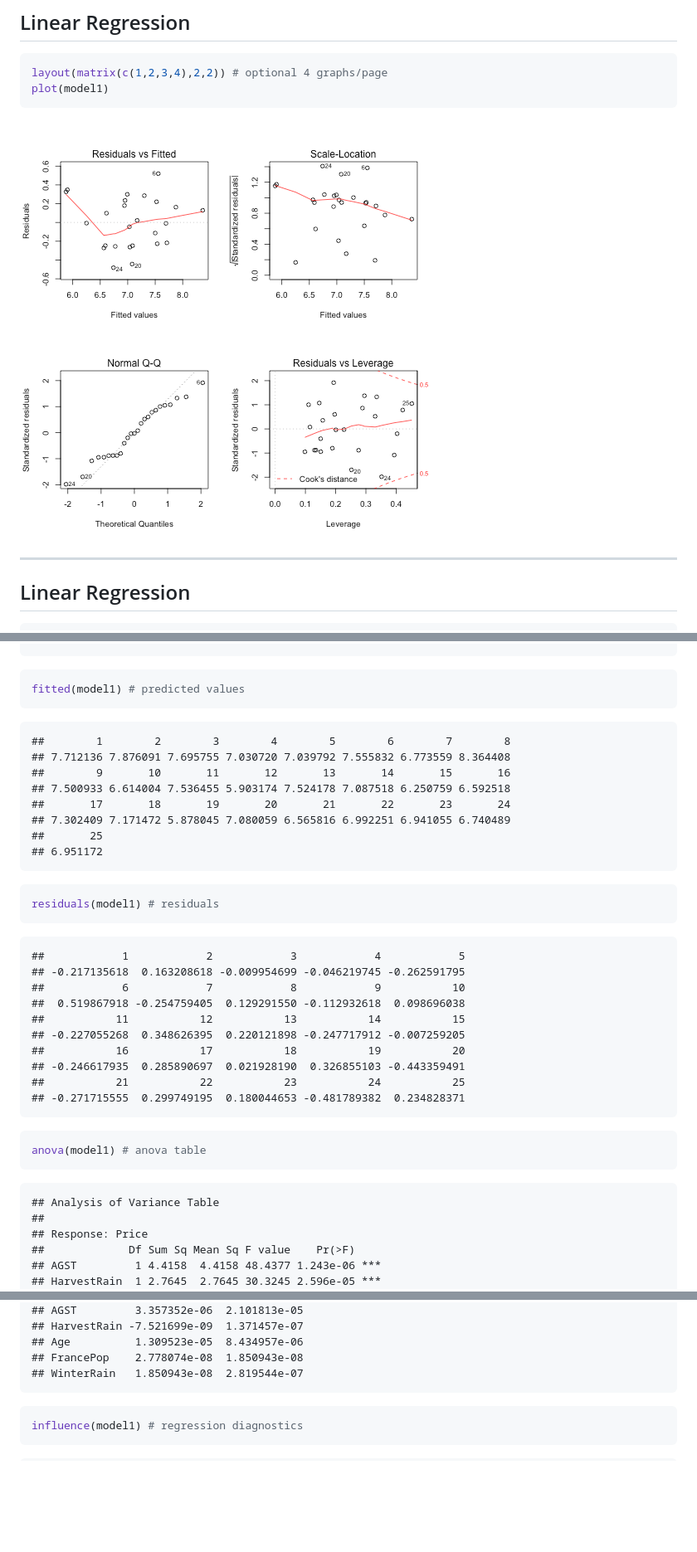
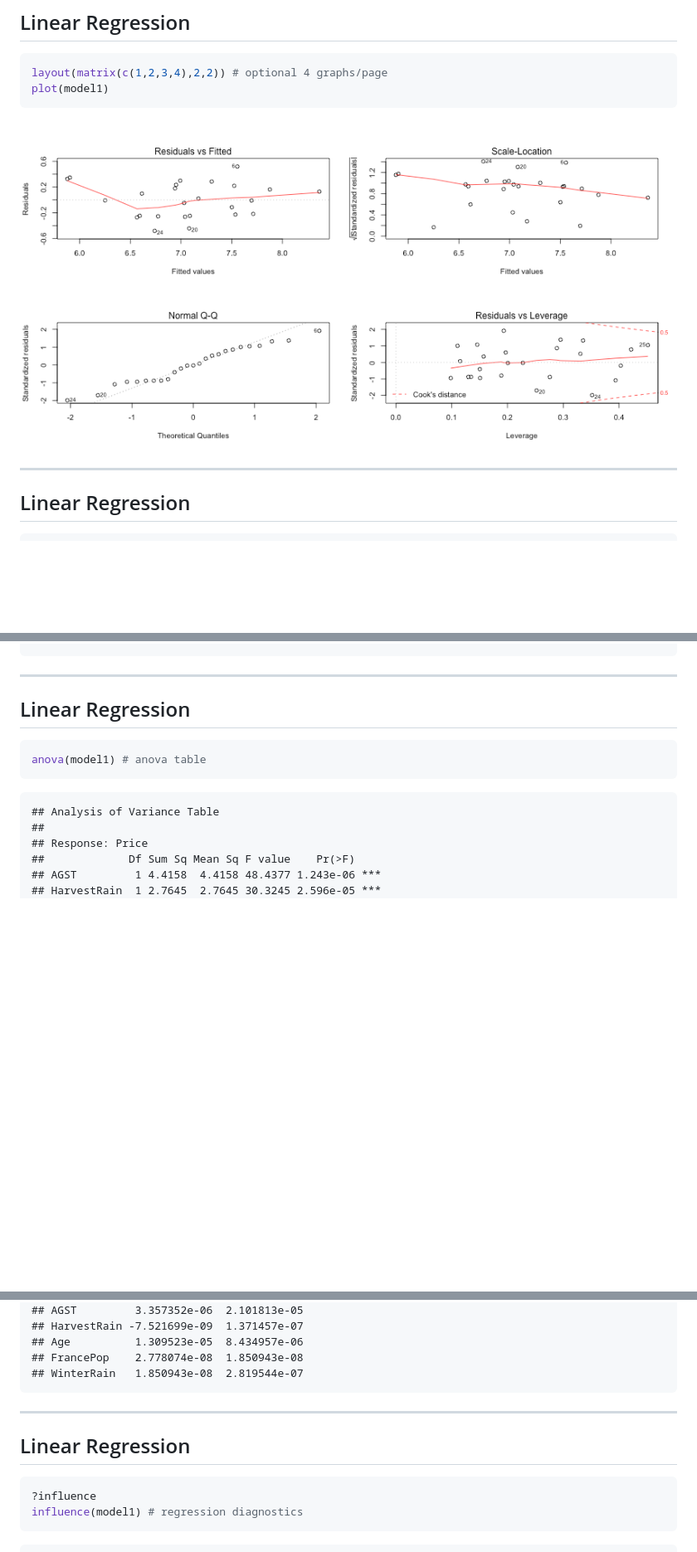
Before and after one commit to suensummit/lightning-talk-rladies-20150703, a Markdown page: index.md, 3 parts joined by grey strips. Shown: that part at 83% size. Drawn GitHub-style; pictures changed too: assets/fig/unnamed-chunk-4-1.png; blank space fills up the shorter version.

Commit message:
publishing deck

````diff
--- a/index.md
+++ b/index.md
@@ -162,37 +162,10 @@ confint(model1, level=0.95) # CIs for model parameters
 ## WinterRain  -6.887587e-05  0.0021538895
 ```
 
-```r
-fitted(model1) # predicted values
-```
+---
 
-```
-##        1        2        3        4        5        6        7        8
-## 7.712136 7.876091 7.695755 7.030720 7.039792 7.555832 6.773559 8.364408
-##        9       10       11       12       13       14       15       16
-## 7.500933 6.614004 7.536455 5.903174 7.524178 7.087518 6.250759 6.592518
-##       17       18       19       20       21       22       23       24
-## 7.302409 7.171472 5.878045 7.080059 6.565816 6.992251 6.941055 6.740489
-##       25
-## 6.951172
-```
+## Linear Regression
 
-```r
-residuals(model1) # residuals
-```
-
-```
-##            1            2            3            4            5
-## -0.217135618  0.163208618 -0.009954699 -0.046219745 -0.262591795
-##            6            7            8            9           10
-##  0.519867918 -0.254759405  0.129291550 -0.112932618  0.098696038
-##           11           12           13           14           15
-## -0.227055268  0.348626395  0.220121898 -0.247717912 -0.007259205
-##           16           17           18           19           20
-## -0.246617935  0.285890697  0.021928190  0.326855103 -0.443359491
-##           21           22           23           24           25
-## -0.271715555  0.299749195  0.180044653 -0.481789382  0.234828371
-```
 
 ```r
 anova(model1) # anova table
@@ -234,7 +211,13 @@ vcov(model1) # covariance matrix for model parameters
 ## WinterRain   1.850943e-08  2.819544e-07
 ```
 
+---
+
+## Linear Regression
+
+
 ```r
+?influence
 influence(model1) # regression diagnostics
 ```
 
````
Also changed, not shown: other parts of index.md (+4 -0 lines), 2 other files.
